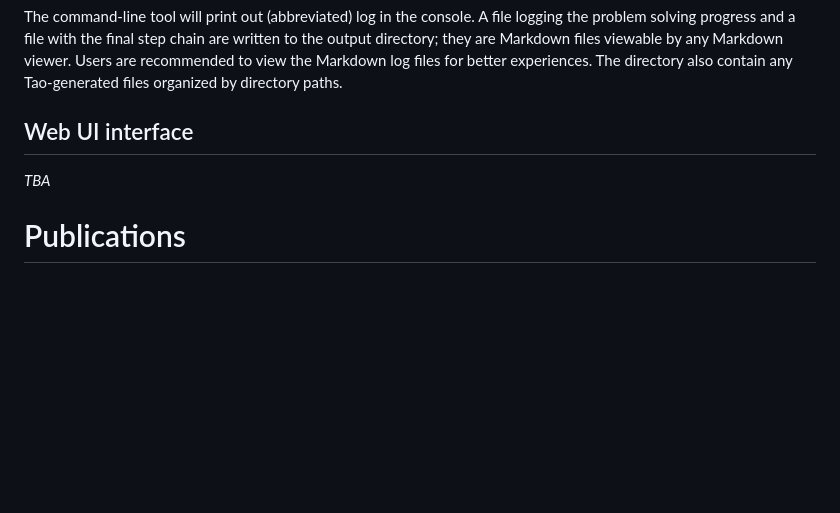
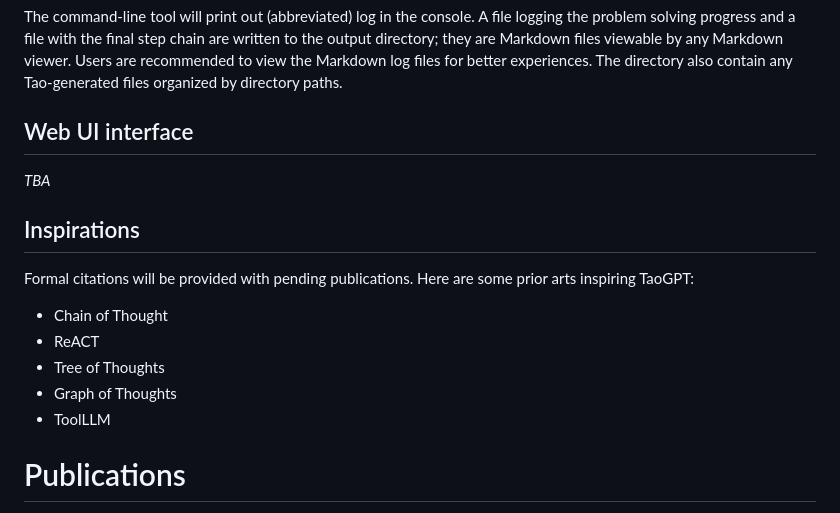
Before and after one commit to zillow/taogpt, a Markdown page: README.md, the part around the change. GitHub-like rendering; blank space fills up the shorter version.

Commit message:
add inspiration section to README.md

```diff
--- a/README.md
+++ b/README.md
@@ -491,6 +491,16 @@ contain any Tao-generated files organized by directory paths.
 
 *TBA*
 
+## Inspirations
+
+Formal citations will be provided with pending publications. Here are some prior arts inspiring TaoGPT:
+
+* Chain of Thought
+* ReACT
+* Tree of Thoughts
+* Graph of Thoughts
+* ToolLLM
+
 # Publications
 
 *Pending*
```
